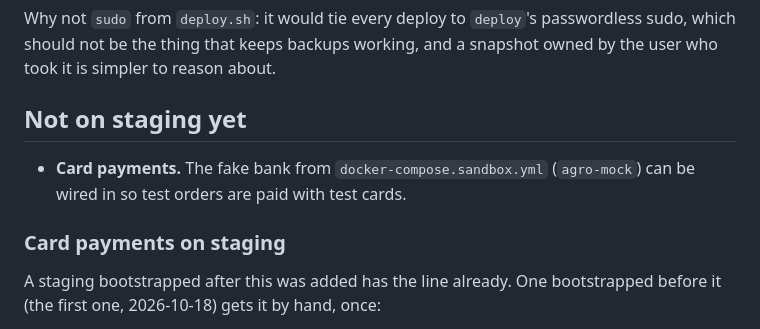
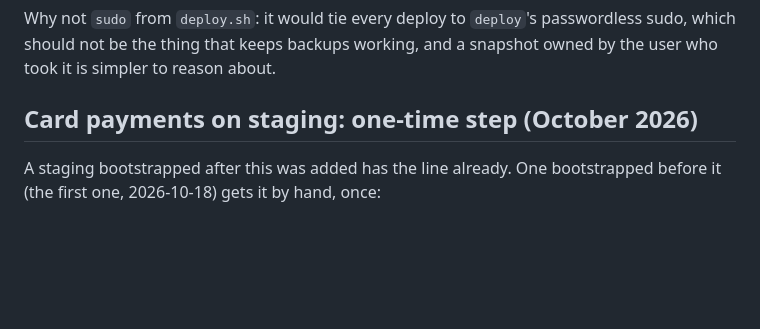
Before and after one commit to damaskin/takeAway, a Markdown page: docs/environments.md, the part around the change. GitHub-like rendering; blank space fills up the shorter version.

Commit message:
docs(infra): one section for turning card payments on at staging
The fake-bank branch moved «Card payments» out of «Not on staging yet»; after
bringing it onto main both headings were left. Keep the one-time step only.

Co-Authored-By: Claude Opus 5.5 <noreply@anthropic.com>

```diff
--- a/docs/environments.md
+++ b/docs/environments.md
@@ -278,12 +278,7 @@ Why not `sudo` from `deploy.sh`: it would tie every deploy to `deploy`'s
 passwordless sudo, which should not be the thing that keeps backups working,
 and a snapshot owned by the user who took it is simpler to reason about.
 
-## Not on staging yet
-
-- **Card payments.** The fake bank from `docker-compose.sandbox.yml`
-  (`agro-mock`) can be wired in so test orders are paid with test cards.
-
-### Card payments on staging
+## Card payments on staging: one-time step (October 2026)
 
 A staging bootstrapped after this was added has the line already. One
 bootstrapped before it (the first one, 2026-10-18) gets it by hand, once:
```
